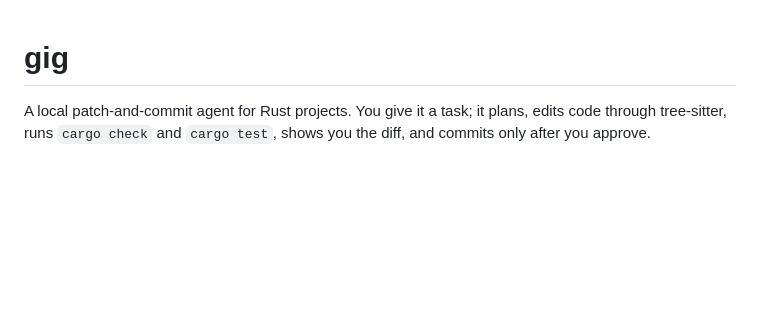
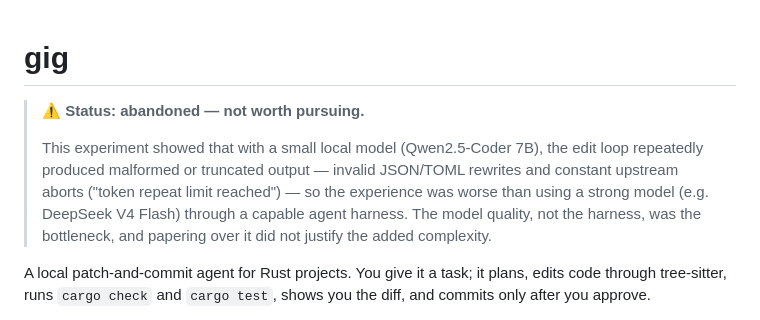
Before and after one commit to malltshik-inc/gig, a Markdown page: README.md, the part around the change. Rendered like a GitHub page; blank space fills up the shorter version.

Commit message:
docs: mark the project as abandoned

```diff
--- a/README.md
+++ b/README.md
@@ -1,4 +1,8 @@
 # gig
+
+> **⚠️ Status: abandoned — not worth pursuing.**
+>
+> This experiment showed that with a small local model (Qwen2.5-Coder 7B), the edit loop repeatedly produced malformed or truncated output — invalid JSON/TOML rewrites and constant upstream aborts ("token repeat limit reached") — so the experience was worse than using a strong model (e.g. DeepSeek V4 Flash) through a capable agent harness. The model quality, not the harness, was the bottleneck, and papering over it did not justify the added complexity.
 
 A local patch-and-commit agent for Rust projects. You give it a task; it plans, edits code through tree-sitter, runs `cargo check` and `cargo test`, shows you the diff, and commits only after you approve.
 
```
